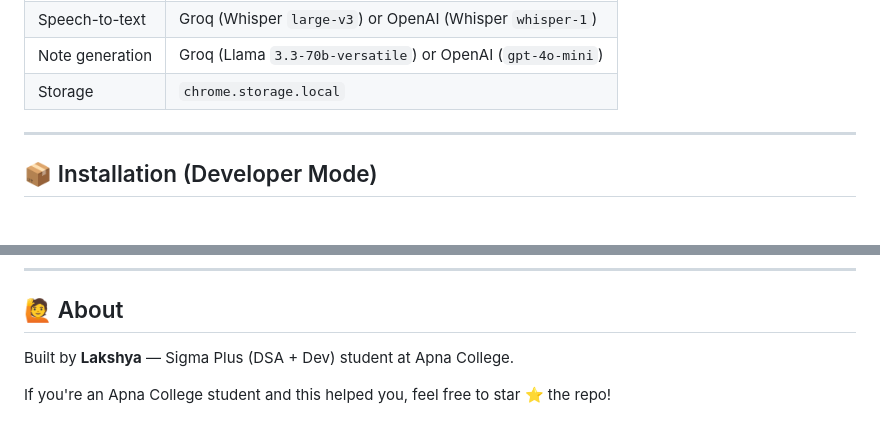
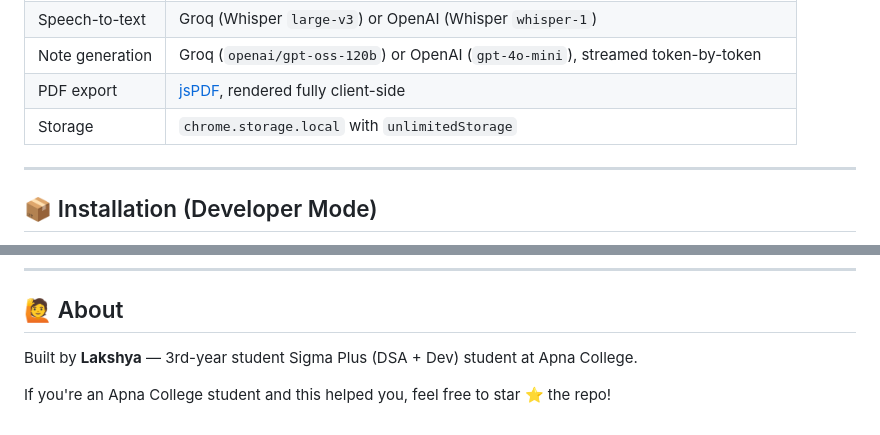
Before and after one commit to lakshyashahi0712/ac-insights, a Markdown page: README.md, 2 parts joined by grey strips. Drawn GitHub-style.

```diff
--- a/README.md
+++ b/README.md
@@ -53,6 +63,7 @@ Built for the **Sigma Plus (DSA + Dev)** course on Apna College Premium — but
 | Speech-to-text | Groq (Whisper `large-v3`) or OpenAI (Whisper `whisper-1`) |
-| Note generation | Groq (Llama `3.3-70b-versatile`) or OpenAI (`gpt-4o-mini`) |
-| Storage | `chrome.storage.local` |
+| Note generation | Groq (`openai/gpt-oss-120b`) or OpenAI (`gpt-4o-mini`), streamed token-by-token |
+| PDF export | [jsPDF](https://github.com/parallax/jsPDF), rendered fully client-side |
+| Storage | `chrome.storage.local` with `unlimitedStorage` |
 
 ---
 
@@ -120,6 +169,6 @@ This is an **unofficial, independently-built** extension created by a student, f
 
 ## 🙋 About
 
-Built by **Lakshya** — Sigma Plus (DSA + Dev) student at Apna College.
+Built by **Lakshya** — 3rd-year student Sigma Plus (DSA + Dev) student at Apna College.
 
 If you're an Apna College student and this helped you, feel free to star ⭐ the repo!
```
Also changed, not shown: other parts of README.md (+71 -23 lines).
